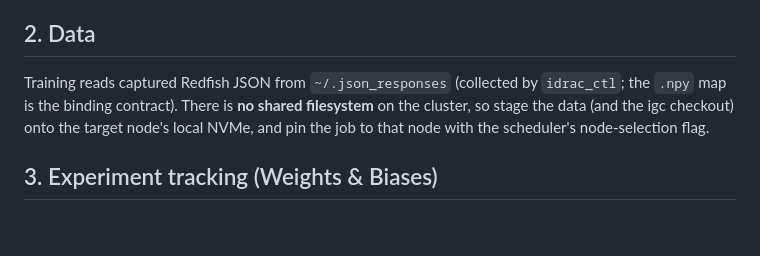
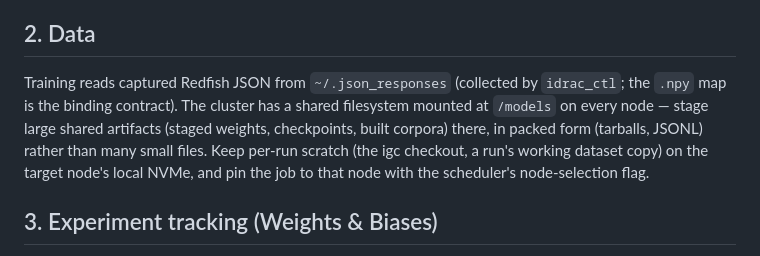
Before and after one commit to spyroot/igc, a Markdown page: docs/TRAINING.md, the part around the change. Rendered like a GitHub page; blank space fills up the shorter version.

Commit message:
Update TRAINING.md data staging for the shared /models filesystem
The data section still said the cluster has no shared filesystem; `/models` is now
mounted on every node. Route large shared artifacts there (packed forms), keep per-run
scratch on node-local NVMe.

```diff
--- a/docs/TRAINING.md
+++ b/docs/TRAINING.md
@@ -41,8 +41,10 @@ values into repo files.
 ## 2. Data
 
 Training reads captured Redfish JSON from `~/.json_responses` (collected by `idrac_ctl`; the
-`.npy` map is the binding contract). There is **no shared filesystem** on the cluster, so stage the
-data (and the igc checkout) onto the target node's local NVMe, and pin the job to that node with
+`.npy` map is the binding contract). The cluster has a shared filesystem mounted at `/models` on
+every node — stage large shared artifacts (staged weights, checkpoints, built corpora) there, in
+packed form (tarballs, JSONL) rather than many small files. Keep per-run scratch (the igc checkout,
+a run's working dataset copy) on the target node's local NVMe, and pin the job to that node with
 the scheduler's node-selection flag.
 
 ## 3. Experiment tracking (Weights & Biases)
```
